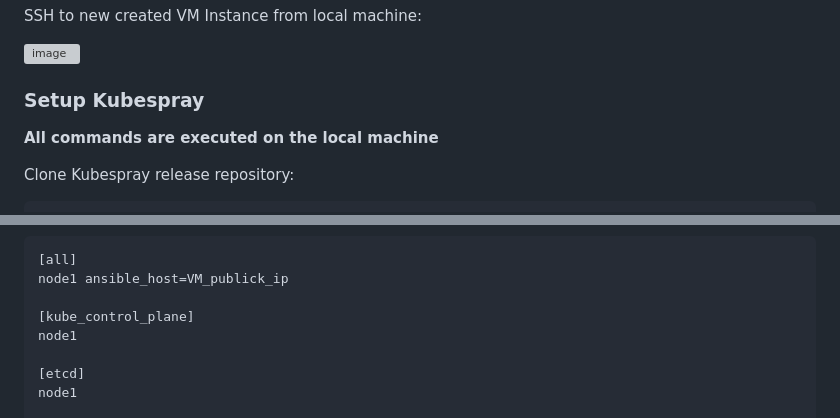
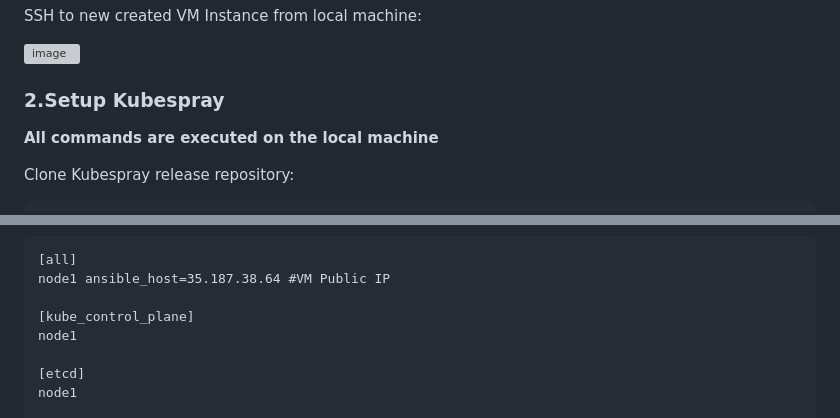
Before and after one commit to Slavasly/DevOps, a Markdown page: Task13 K8S Kubespray/readme.md, 2 parts joined by grey strips. Rendered like a GitHub page; grey boxes are pictures that could not be loaded.

````diff
--- a/Task13 K8S Kubespray/readme.md
+++ b/Task13 K8S Kubespray/readme.md
@@ -26,7 +26,7 @@ SSH to new created VM Instance from local machine:
 
 ![image](https://user-images.githubusercontent.com/44306982/217663717-c3138799-d4a4-4f34-abac-f00da63fe485.png)
 
-### <a name="setup-kubespray">Setup Kubespray</a>
+### <a name="setup-kubespray">2.Setup Kubespray</a>
 <b>All commands are executed on the local machine</b>
 
 Clone Kubespray release  repository:
@@ -49,6 +50,6 @@ nano inventory/mycluster/inventory.ini
 ```
 [all]
-node1 ansible_host=VM_publick_ip
+node1 ansible_host=35.187.38.64 #VM Public IP
 
 [kube_control_plane]
 node1
````
Also changed, not shown: other parts of Task13 K8S Kubespray/readme.md (+3 -0 lines).
